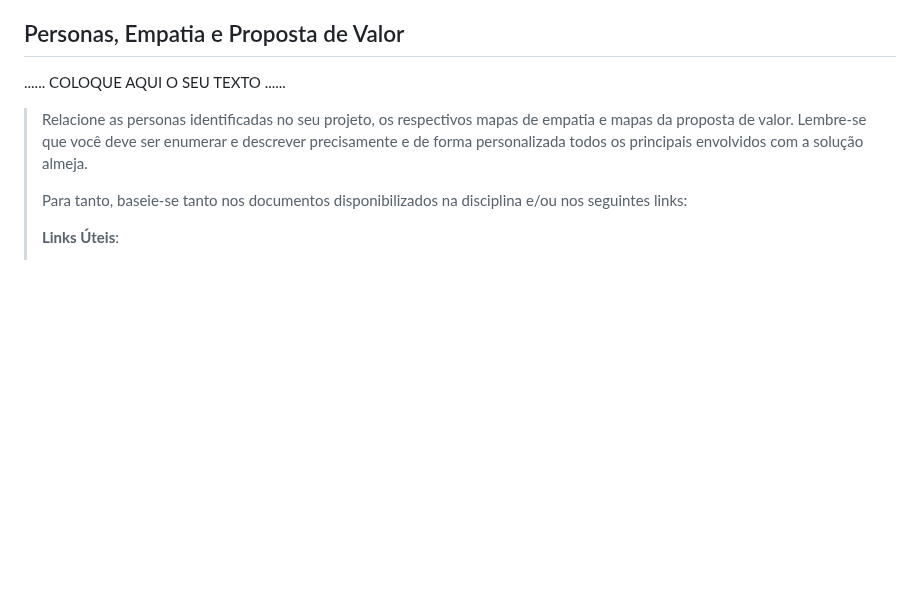
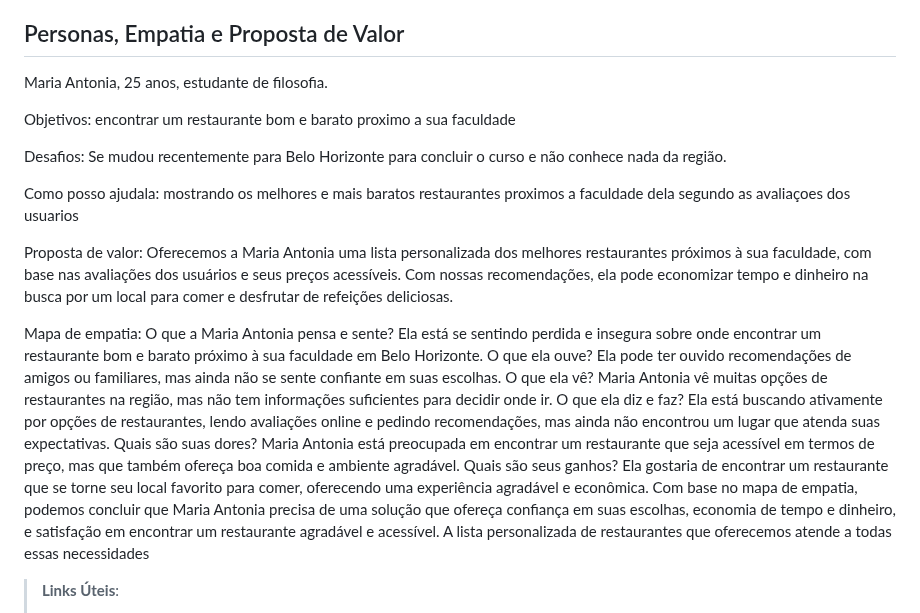
Before and after one commit to ICEI-PUC-Minas-PPLCC-TI/ti-1-ppl-cc-m2-20231-filtro-de-restaurantes-grupo-2, a Markdown page: docs/relatorio/Relatorio Tecnico - TEMPLATE.md, the part around the change. Drawn GitHub-style; blank space fills up the shorter version.

```diff
--- a/docs/relatorio/Relatorio Tecnico - TEMPLATE.md
+++ b/docs/relatorio/Relatorio Tecnico - TEMPLATE.md
@@ -87,15 +87,35 @@ Contribuir para o desenvolvimento de estratégias de marketing para empresas do
 
 ## Personas, Empatia e Proposta de Valor
 
-......  COLOQUE AQUI O SEU TEXTO ......
+Maria Antonia, 25 anos, estudante de filosofia.
 
+Objetivos:
+encontrar um restaurante bom e barato proximo a sua faculdade
 
-> Relacione as personas identificadas no seu projeto, os respectivos mapas de empatia e
-> mapas da proposta de valor. Lembre-se que você deve ser enumerar e descrever precisamente
-> e de forma personalizada todos os principais envolvidos com a solução almeja.
->
-> Para tanto, baseie-se tanto nos documentos disponibilizados na disciplina
-> e/ou nos seguintes links:
+Desafios:
+Se mudou recentemente para Belo Horizonte para concluir o curso e não conhece nada da região.
+
+Como posso ajudala:
+mostrando os melhores e mais baratos restaurantes proximos a faculdade dela segundo as avaliaçoes dos usuarios
+
+Proposta de valor:
+Oferecemos a Maria Antonia uma lista personalizada dos melhores restaurantes próximos à sua faculdade, com base nas avaliações dos usuários e seus preços acessíveis. Com nossas recomendações, ela pode economizar tempo e dinheiro na busca por um local para comer e desfrutar de refeições deliciosas.
+
+Mapa de empatia:
+O que a Maria Antonia pensa e sente?
+Ela está se sentindo perdida e insegura sobre onde encontrar um restaurante bom e barato próximo à sua faculdade em Belo Horizonte.
+O que ela ouve?
+Ela pode ter ouvido recomendações de amigos ou familiares, mas ainda não se sente confiante em suas escolhas.
+O que ela vê?
+Maria Antonia vê muitas opções de restaurantes na região, mas não tem informações suficientes para decidir onde ir.
+O que ela diz e faz?
+Ela está buscando ativamente por opções de restaurantes, lendo avaliações online e pedindo recomendações, mas ainda não encontrou um lugar que atenda suas expectativas.
+Quais são suas dores?
+Maria Antonia está preocupada em encontrar um restaurante que seja acessível em termos de preço, mas que também ofereça boa comida e ambiente agradável.
+Quais são seus ganhos?
+Ela gostaria de encontrar um restaurante que se torne seu local favorito para comer, oferecendo uma experiência agradável e econômica.
+Com base no mapa de empatia, podemos concluir que Maria Antonia precisa de uma solução que ofereça confiança em suas escolhas, economia de tempo e dinheiro, e satisfação em encontrar um restaurante agradável e acessível. A lista personalizada de restaurantes que oferecemos atende a todas essas necessidades
+
 >
 > **Links Úteis**:
 > - [Persona x Público-alvo](https://flammo.com.br/blog/persona-e-publico-alvo-qual-a-diferenca/)
```
